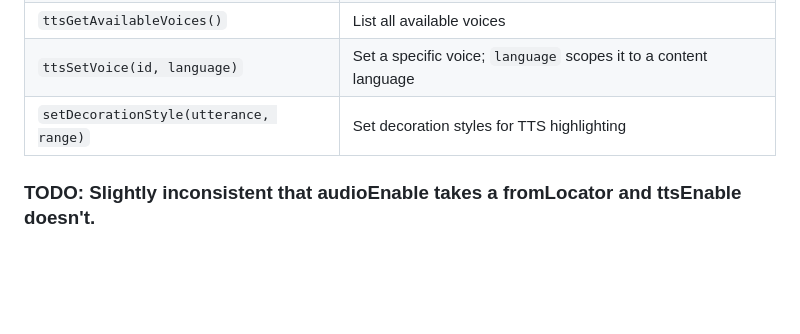
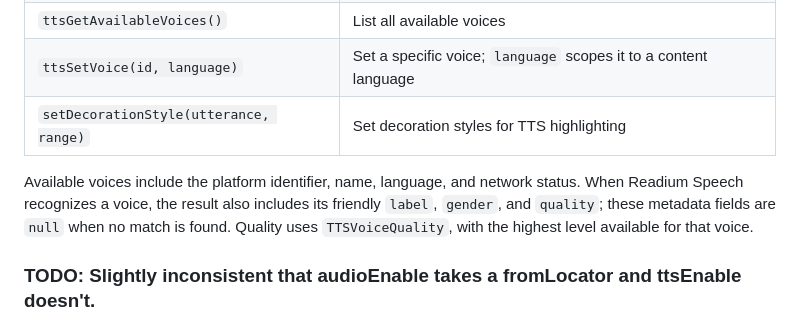
Before and after one commit to Notalib/flutter_readium, a Markdown page: docs/api-reference/flutter-readium.md, the part around the change. Rendered like a GitHub page; blank space fills up the shorter version.

```diff
--- a/docs/api-reference/flutter-readium.md
+++ b/docs/api-reference/flutter-readium.md
@@ -59,6 +59,11 @@ await FlutterReadium().applyDecorations('highlights', []);
 | `ttsSetVoice(id, language)` | Set a specific voice; `language` scopes it to a content language |
 | `setDecorationStyle(utterance, range)` | Set decoration styles for TTS highlighting |
 
+Available voices include the platform identifier, name, language, and network status.
+When Readium Speech recognizes a voice, the result also includes its friendly `label`,
+`gender`, and `quality`; these metadata fields are `null` when no match is found. Quality
+uses `TTSVoiceQuality`, with the highest level available for that voice.
+
 ### TODO: Slightly inconsistent that audioEnable takes a fromLocator and ttsEnable doesn't.
 
 ## Audio
```
Also changed, not shown: flutter_readium_platform_interface/CHANGELOG.md (+13 -0 lines).
